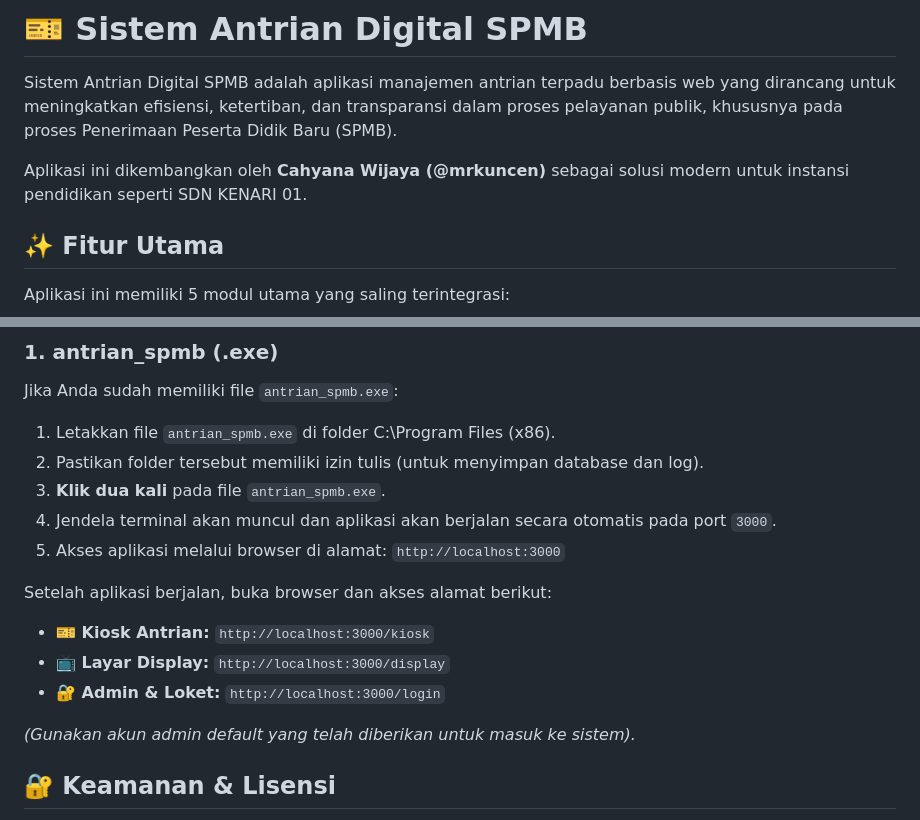
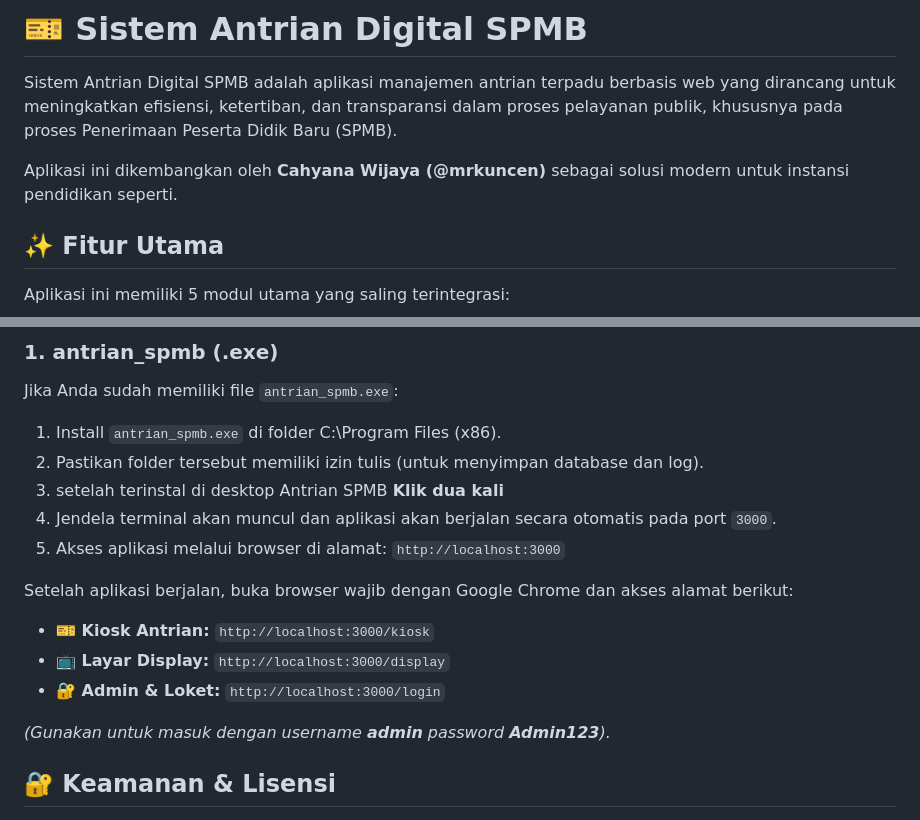
Before and after one commit to mrkuncen89-ui/Antrian-SPMB, a Markdown page: README.md, 2 parts joined by grey strips. GitHub-like rendering.

```diff
--- a/README.md
+++ b/README.md
@@ -2,7 +2,7 @@
 
 Sistem Antrian Digital SPMB adalah aplikasi manajemen antrian terpadu berbasis web yang dirancang untuk meningkatkan efisiensi, ketertiban, dan transparansi dalam proses pelayanan publik, khususnya pada proses Penerimaan Peserta Didik Baru (SPMB).
 
-Aplikasi ini dikembangkan oleh **Cahyana Wijaya (@mrkuncen)** sebagai solusi modern untuk instansi pendidikan seperti SDN KENARI 01.
+Aplikasi ini dikembangkan oleh **Cahyana Wijaya (@mrkuncen)** sebagai solusi modern untuk instansi pendidikan seperti.
 
 ## ✨ Fitur Utama
 
@@ -47,18 +47,18 @@ Aplikasi ini memiliki 5 modul utama yang saling terintegrasi:
 ## 🚀 Cara Instalasi
 ### 1. antrian_spmb (.exe)
 Jika Anda sudah memiliki file `antrian_spmb.exe`:
-1.  Letakkan file `antrian_spmb.exe` di folder C:\Program Files (x86).
+1.  Install `antrian_spmb.exe` di folder C:\Program Files (x86).
 2.  Pastikan folder tersebut memiliki izin tulis (untuk menyimpan database dan log).
-3.  **Klik dua kali** pada file `antrian_spmb.exe`.
+3.  setelah terinstal di desktop Antrian SPMB **Klik dua kali**
 4.  Jendela terminal akan muncul dan aplikasi akan berjalan secara otomatis pada port `3000`.
 5.  Akses aplikasi melalui browser di alamat: `http://localhost:3000`
 
-Setelah aplikasi berjalan, buka browser dan akses alamat berikut:
+Setelah aplikasi berjalan, buka browser wajib dengan Google Chrome dan akses alamat berikut:
 *   **🎫 Kiosk Antrian:** `http://localhost:3000/kiosk`
 *   **📺 Layar Display:** `http://localhost:3000/display`
 *   **🔐 Admin & Loket:** `http://localhost:3000/login`
 
-*(Gunakan akun admin default yang telah diberikan untuk masuk ke sistem).*
+*(Gunakan untuk masuk dengan username **admin** password **Admin123**).*
 
 ## 🔐 Keamanan & Lisensi
 
```
